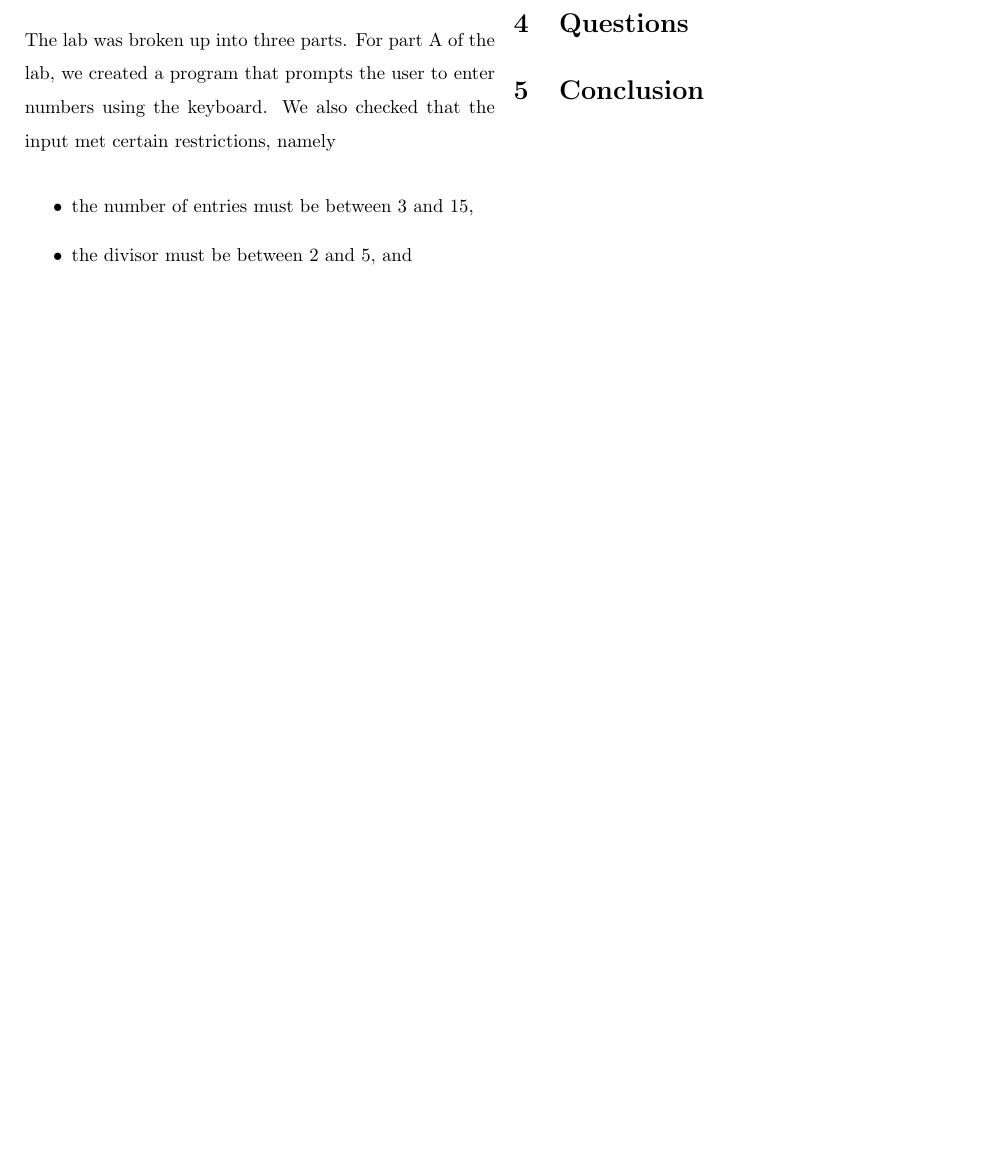
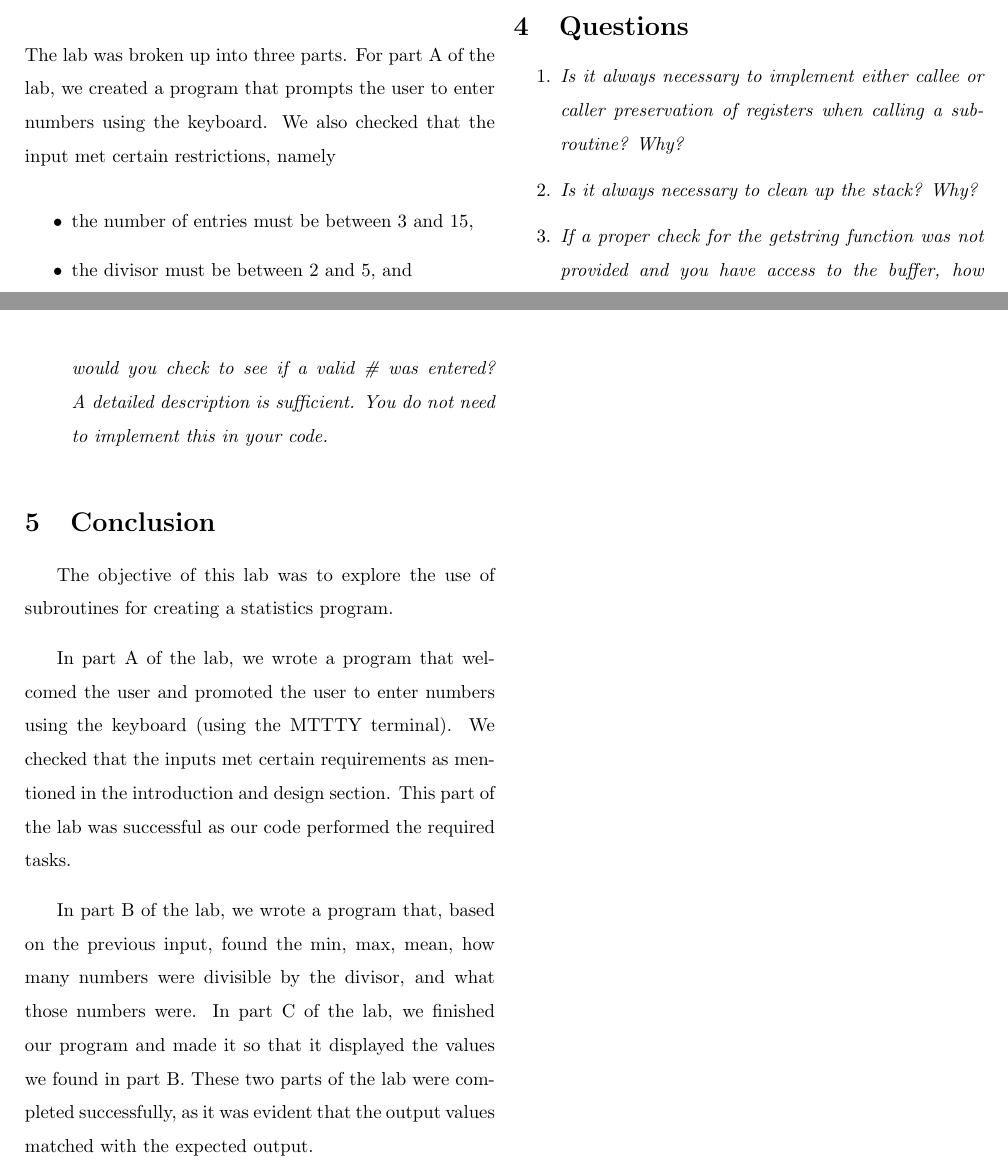
Before and after one commit to AtrazineC/ECE_212_Lab3, a LaTeX document (ECE_212_Lab3.tex): part of page 3 of 4 before the commit and two parts of pages 3 and 4 of 5 after it, the two joined at a grey line, cut so that both start at the same text, the shorter picture padded with empty space. Compiled offline with pdfLaTeX.

Commit message:
conclusion done

```diff
--- a/ECE_212_Lab3.tex
+++ b/ECE_212_Lab3.tex
@@ -167,10 +178,24 @@ For part C of the lab, we created a subroutine that displayed the results from p
 
 
 \section{Questions}
+\begin{enumerate}
+\item \textit{Is it always necessary to implement either callee or caller preservation of registers when calling a subroutine? Why?}
 
+\item \textit{Is it always necessary to clean up the stack? Why?}
+
+\item \textit{If a proper check for the getstring function was not provided and you have access to the buffer, how would you check to see if a valid \# was entered? A detailed description is sufficient. You do not need to implement this in your code.}
+\end{enumerate}
 
 \section{Conclusion}
+The objective of this lab was to explore the use of subroutines for creating a statistics program.
 
+In part A of the lab, we wrote a program that welcomed the user and promoted the user to enter numbers using the keyboard (using the MTTTY terminal).
+We checked that the inputs met certain requirements as mentioned in the introduction and design section.
+This part of the lab was successful as our code performed the required tasks.
+
+In part B of the lab, we wrote a program that, based on the previous input, found the min, max, mean, how many numbers were divisible by the divisor, and what those numbers were.
+In part C of the lab, we finished our program and made it so that it displayed the values we found in part B.
+These two parts of the lab were completed successfully, as it was evident that the output values matched with the expected output.
 
 
 \end{multicols*}
```
Also changed, not shown: ECE_212_Lab3.pdf, ECE_212_Lab3.tex (19 more changed lines).
